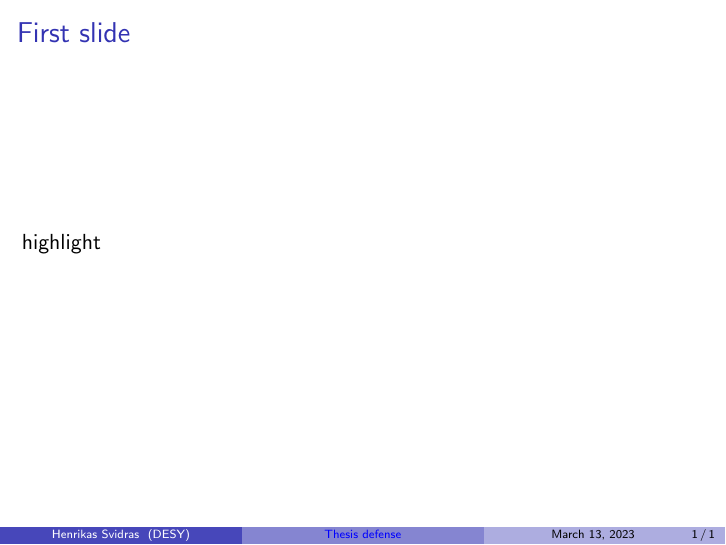
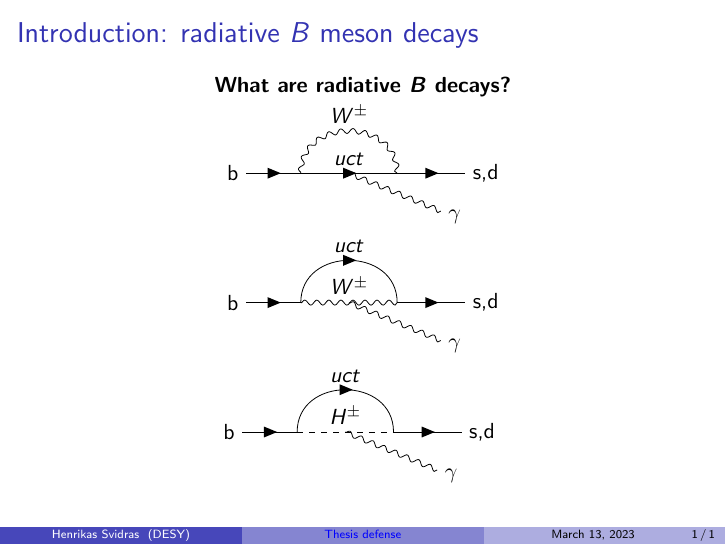
Before and after one commit to henrikas-svidras/phd_thesis_defense_slides, LaTeX slides (presentation.tex, which reads inputs/abbreviations.tex, inputs/packages.tex, tikz/btosgamma_H.tex): page 2 of 2. Compiled offline with pdfLaTeX.

Commit message:
first push of rea content: feynmans

```diff
--- a/inputs/abbreviations.tex
+++ b/inputs/abbreviations.tex
@@ -421,5 +421,6 @@
 
 \def\safeBtoXsgamma{\texorpdfstring{\BtoXsgamma}{B->Xsg}\xspace}
 \def\safeBtoXsdgamma{\texorpdfstring{\BtoXsdgamma}{B->Xsdg}\xspace}
+\def\safeB{\texorpdfstring{\B}{B}}
 
 \def\EtildeB{{\ensuremath{\tilde{E}_{\gamma}^B}}\xspace}
--- a/inputs/packages.tex
+++ b/inputs/packages.tex
@@ -28,4 +28,5 @@
 
 
 \usepackage{tikz}
+\usepackage{tikz-feynman}
 \usetikzlibrary{arrows,shapes.symbols,shadows}
--- a/presentation.tex
+++ b/presentation.tex
@@ -118,11 +118,14 @@ hadronic-tagging method} % The short title appears at the bottom of every slide,
 %----------------------------------------------------------------------------------------
 %	PRESENTATION SLIDES
 %----------------------------------------------------------------------------------------
+\section{Introduction}
+\begin{frame}{Introduction: radiative \safeB meson decays}
+\centering
+\textbf{What are radiative $\bm{B}$ decays?}
 
-\begin{frame}{First slide}
-
-highlight
-
+   \input{tikz/btosgamma_Q.tex}
+   \input{tikz/btosgamma_W.tex}
+   \input{tikz/btosgamma_H.tex}
 \end{frame}
 
 \end{document}
--- /dev/null
+++ b/tikz/btosgamma_H.tex
@@ -0,0 +1,17 @@
+\begin{tikzpicture}
+    \begin{feynman}
+    \vertex (i1){b};
+    \vertex[right =1.2cm of i1] (a) ;
+    \vertex[right=0.85cm of a] (b);
+    \vertex[right=0.85cm of b] (c);
+    \vertex[right=1.2cm of c] (o1) {s,d};
+    \vertex[below=2em of c] (g1);
+    \vertex[right=2em of g1] (o2) {$\gamma$};
+
+    \diagram* {
+    (i1) -- [fermion] (a) -- [scalar, edge label =\(H^{\pm}\)] (c) -- [fermion] (o1),
+    (a) -- [fermion,half left, edge label = \(uct\)] (c),
+    (b) -- [photon] (o2),
+    };
+    \end{feynman}
+\end{tikzpicture}
--- /dev/null
+++ b/tikz/btosgamma_Q.tex
@@ -0,0 +1,17 @@
+\begin{tikzpicture}
+    \begin{feynman}
+    \vertex (i1){b};
+    \vertex[right =1.2cm of i1] (a);
+    \vertex[right=0.85cm of a] (b);
+    \vertex[right=0.85cm of b] (c);
+    \vertex[right=1.2cm of c] (o1) {s,d};
+    \vertex[below=2em of c] (g1);
+    \vertex[right=2em of g1] (o2) {$\gamma$};
+
+    \diagram* {
+    (i1) -- [fermion] (a) -- [fermion, edge label =\(uct\)] (c) -- [fermion] (o1),
+    (a) -- [boson,half left, edge label = \(W^{\pm}\)] (c),
+    (b) -- [photon] (o2),
+    };
+    \end{feynman}
+\end{tikzpicture}
--- /dev/null
+++ b/tikz/btosgamma_W.tex
@@ -0,0 +1,17 @@
+\begin{tikzpicture}
+    \begin{feynman}
+    \vertex (i1){b};
+    \vertex[right =1.2cm of i1] (a) ;
+    \vertex[right=0.85cm of a] (b);
+    \vertex[right=0.85cm of b] (c);
+    \vertex[right=1.2cm of c] (o1) {s,d};
+    \vertex[below=2em of c] (g1);
+    \vertex[right=2em of g1] (o2) {$\gamma$};
+
+    \diagram* {
+    (i1) -- [fermion] (a) -- [boson, edge label =\(W^{\pm}\)] (c) -- [fermion] (o1),
+    (a) -- [fermion,half left, edge label = \(uct\)] (c),
+    (b) -- [photon] (o2),
+    };
+    \end{feynman}
+\end{tikzpicture}
```
